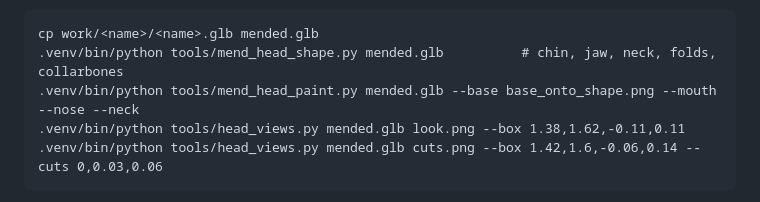
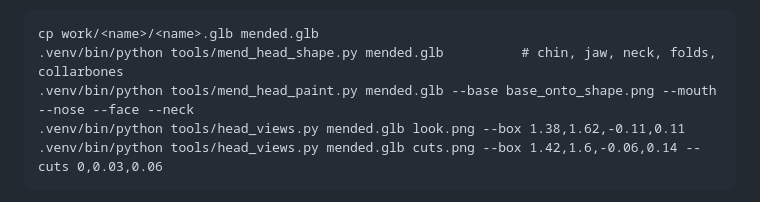
Before and after one commit to Bardia323/stategine, a Markdown page: docs/workflows.md, the part around the change. Rendered like a GitHub page.

Commit message:
workflows: the face's colour evened too (--face)

```diff
--- a/docs/workflows.md
+++ b/docs/workflows.md
@@ -1295,7 +1295,7 @@ measured from it, as they were on the dad - adult proportions):
 
     cp work/<name>/<name>.glb mended.glb
     .venv/bin/python tools/mend_head_shape.py mended.glb          # chin, jaw, neck, folds, collarbones
-    .venv/bin/python tools/mend_head_paint.py mended.glb --base base_onto_shape.png --mouth --nose --neck
+    .venv/bin/python tools/mend_head_paint.py mended.glb --base base_onto_shape.png --mouth --nose --face --neck
     .venv/bin/python tools/head_views.py mended.glb look.png --box 1.38,1.62,-0.11,0.11
     .venv/bin/python tools/head_views.py mended.glb cuts.png --box 1.42,1.6,-0.06,0.14 --cuts 0,0.03,0.06
 
```
